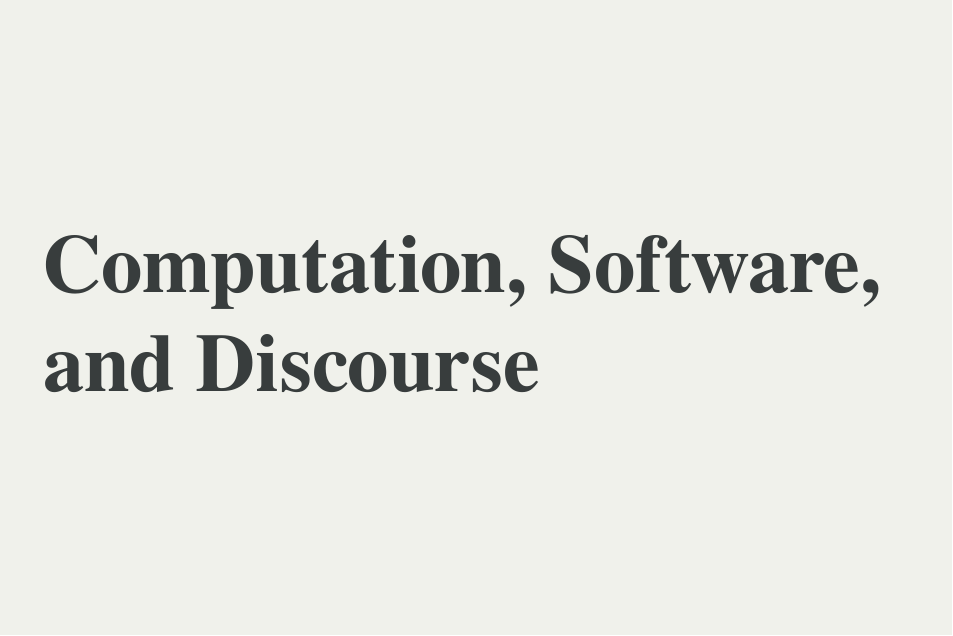
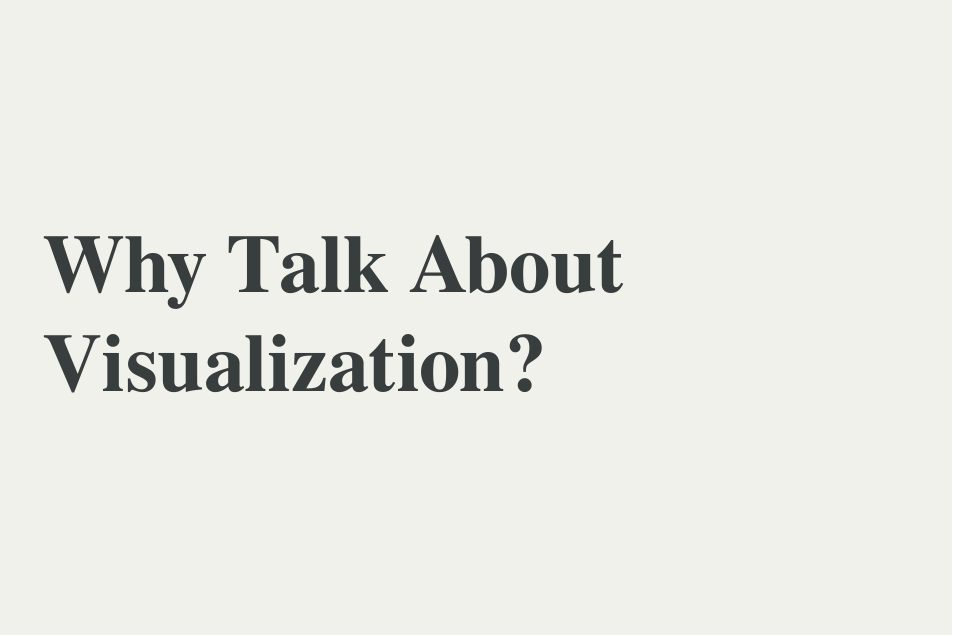
Before and after one commit to jllovet/talks, a Quarto document (2025/tu/visualization-in-software/visualization-in-software.qmd): page 7 of 22 before the commit and page 6 of 20 after it. The pictures show the output file 2025/tu/visualization-in-software/visualization-in-software.html that the author committed with the source, opened offline.

Commit message:
Change prelude header slide on motivation for presentation

```diff
--- a/2025/tu/visualization-in-software/visualization-in-software.qmd
+++ b/2025/tu/visualization-in-software/visualization-in-software.qmd
@@ -81,11 +81,7 @@ Work
 
 ::::
 
----
-
-# Computation, Software, and Discourse
-
----
+# Why Talk About Visualization?
 
 # What is Computation?
 
```
Also changed, not shown: 2025/tu/visualization-in-software/visualization-in-software.html.
